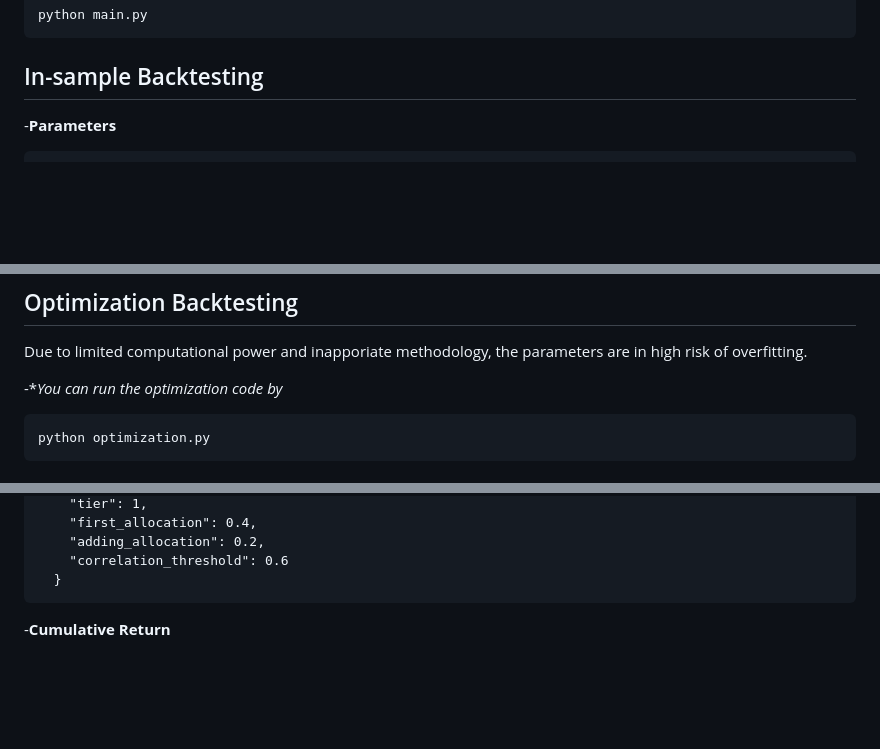
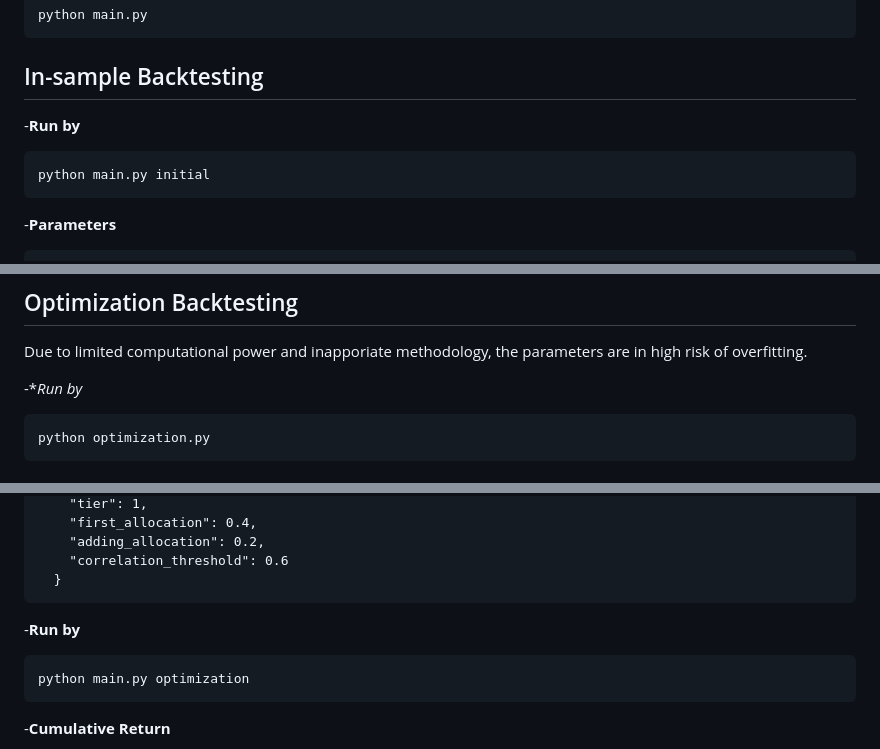
Before and after one commit to algotrade-research/Statisical-Arbitrage, a Markdown page: README.md, 3 parts joined by grey strips. GitHub-like rendering; blank space fills up the shorter version.

````diff
--- a/README.md
+++ b/README.md
@@ -75,6 +75,10 @@ python load_data.py
 python main.py
 ```
 ## In-sample Backtesting
+-**Run by**
+```
+python main.py initial
+```
 
 -**Parameters**
 
@@ -117,7 +121,7 @@ The strategy performs poorly and does not really have the market-neutral charect
 ## Optimization Backtesting
 Due to limited computational power and inapporiate methodology, the parameters are in high risk of overfitting.
 
--**You can run the optimization code by*
+-**Run by*
 ```
 python optimization.py
 ```
@@ -136,6 +140,10 @@ python optimization.py
     "adding_allocation": 0.2,
     "correlation_threshold": 0.6
   }
+```
+-**Run by**
+```
+python main.py optimization
 ```
 
 -**Cumulative Return**
````
